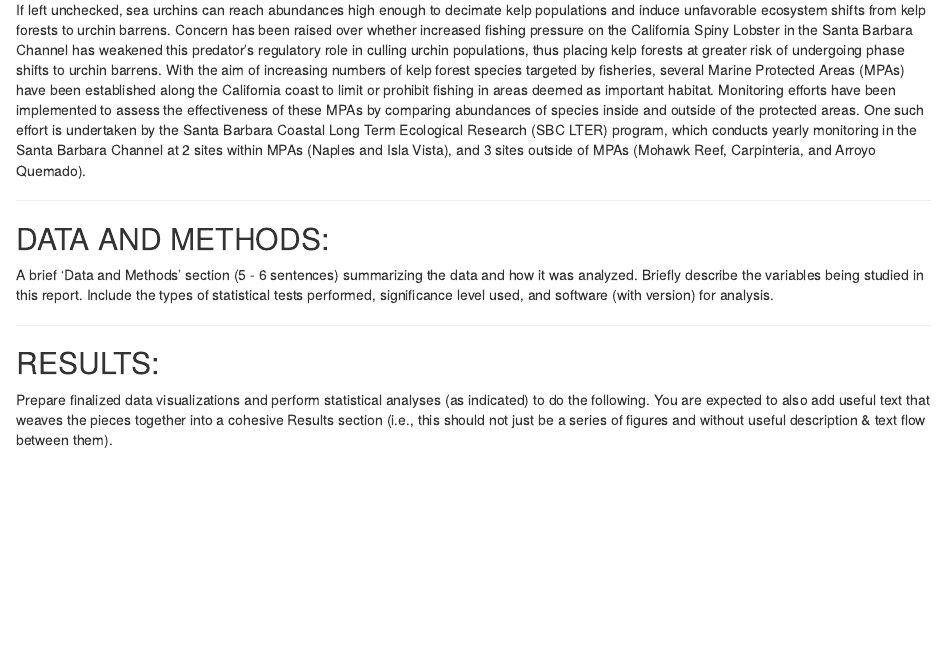
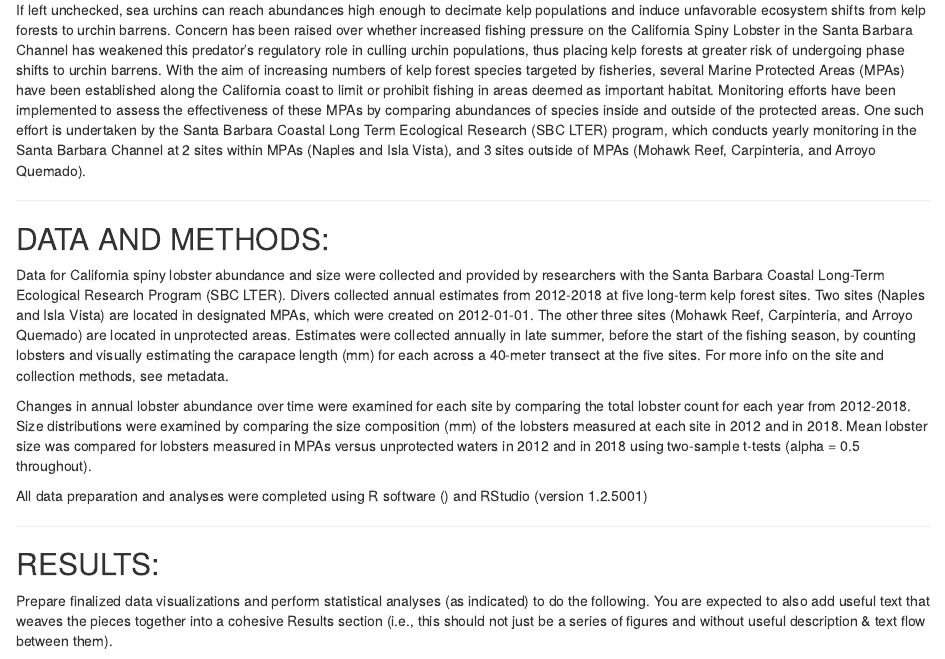
Before and after one commit to lopazanski/esm206_a4_lobsters, an R Markdown document (a4_report.Rmd): the page in a window 1100 px wide, from 230 px down. Rendered offline with R 4.5, knitr and Pandoc, with nearby package versions; code that draws random numbers runs with fixed seeds of ours; some code elsewhere in the file could not run offline; column names are cleaned by a stand-in for the janitor package; common packages that the code uses without loading them are loaded.

Commit message:
added draft of data/methods

```diff
--- a/a4_report.Rmd
+++ b/a4_report.Rmd
@@ -16,7 +16,12 @@
 ***
 ## DATA AND METHODS:
 
-A brief ‘Data and Methods’ section (5 - 6 sentences) summarizing the data and how it was analyzed. Briefly describe the variables being studied in this report. Include the types of statistical tests performed, significance level used, and software (with version) for analysis.
+Data for California spiny lobster abundance and size were collected and provided by researchers with the Santa Barbara Coastal Long-Term Ecological Research Program (SBC LTER). Divers collected annual estimates from 2012-2018 at five long-term kelp forest sites. Two sites (Naples and Isla Vista) are located in designated MPAs, which were created on 2012-01-01. The other three sites (Mohawk Reef, Carpinteria, and Arroyo Quemado) are located in unprotected areas. Estimates were collected annually in late summer, before the start of the fishing season, by counting lobsters and visually estimating the carapace length (mm) for each across a 40-meter transect at the five sites. For more info on the site and collection methods, see metadata.
+
+Changes in annual lobster abundance over time were examined for each site by comparing the total lobster count for each year from 2012-2018. Size distributions were examined by comparing the size composition (mm) of the lobsters measured at each site in 2012 and in 2018. Mean lobster size was compared for lobsters measured in MPAs versus unprotected waters in 2012 and in 2018 using two-sample t-tests (alpha = 0.5 throughout).
+
+All data preparation and analyses were completed using R software () and RStudio (version 1.2.5001)
+
 
 ***
 ## RESULTS:
```
Also changed, not shown: a4_report.html, a4_report.Rmd (5 more changed lines).
